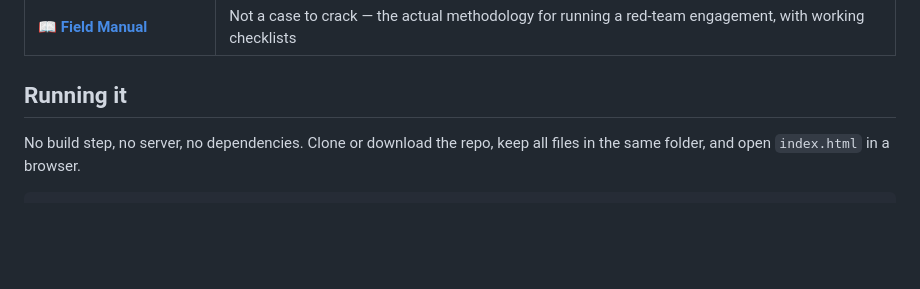
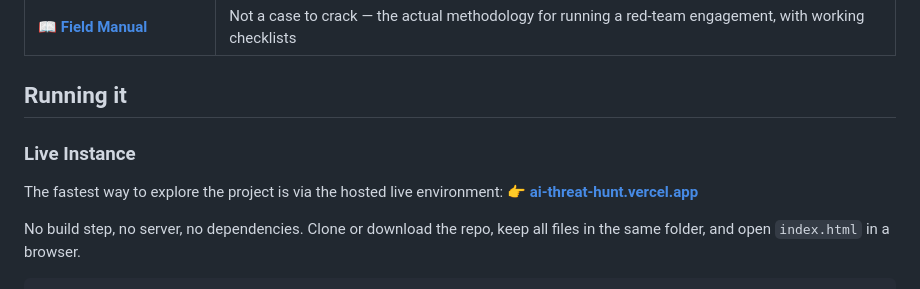
Before and after one commit to cognisec-io/ai-threat-hunt, a Markdown page: README.md, the part around one of its changes. Rendered like a GitHub page; blank space fills up the shorter version.

Commit message:
vercel added

```diff
--- a/README.md
+++ b/README.md
@@ -32,6 +34,10 @@ Two stages, every time: break it under default (insecure) conditions, then break
 | 📖 [**Field Manual**](./field-manual.html) | Not a case to crack — the actual methodology for running a red-team engagement, with working checklists |
 
 ## Running it
+
+### Live Instance
+The fastest way to explore the project is via the hosted live environment:
+👉 **[ai-threat-hunt.vercel.app](https://ai-threat-hunt.vercel.app/)**
 
 No build step, no server, no dependencies. Clone or download the repo, keep all files in the same folder, and open `index.html` in a browser.
 
```
Also changed, not shown: other parts of README.md (+2 -0 lines).
